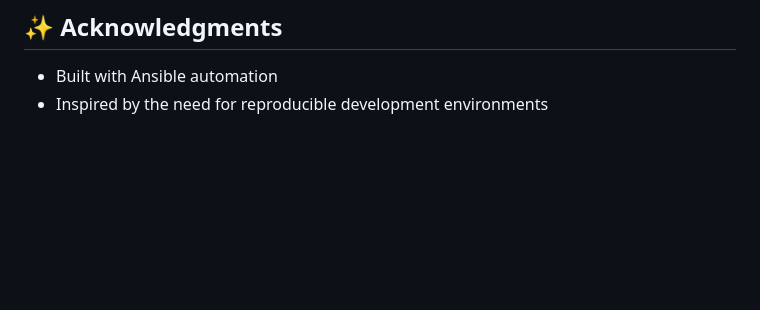
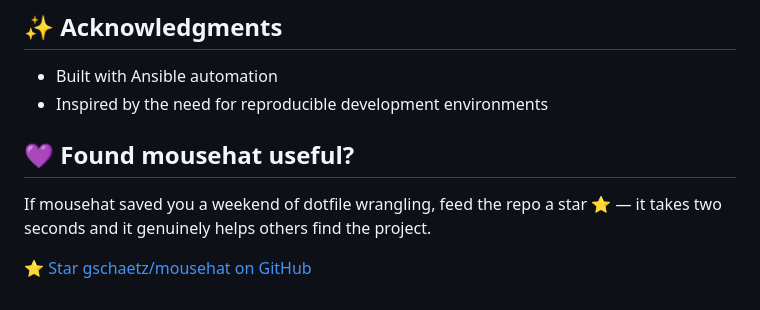
Before and after one commit to gschaetz/mousehat, a Markdown page: README.MD, the part around the change. Drawn GitHub-style; blank space fills up the shorter version.

Commit message:
SCH-8: Add friendly call-to-action section to README
OpenClaw-Publication: 66842d31-d597-4e4f-8b38-02d619a1a9a7

```diff
--- a/README.MD
+++ b/README.MD
@@ -227,3 +227,9 @@ Contributions are welcome! Please feel free to submit a Pull Request.
 
 - Built with Ansible automation
 - Inspired by the need for reproducible development environments
+
+## 💜 Found mousehat useful?
+
+If mousehat saved you a weekend of dotfile wrangling, feed the repo a star ⭐️ — it takes two seconds and it genuinely helps others find the project.
+
+[⭐ Star gschaetz/mousehat on GitHub](https://github.com/gschaetz/mousehat/stargazers)
```
